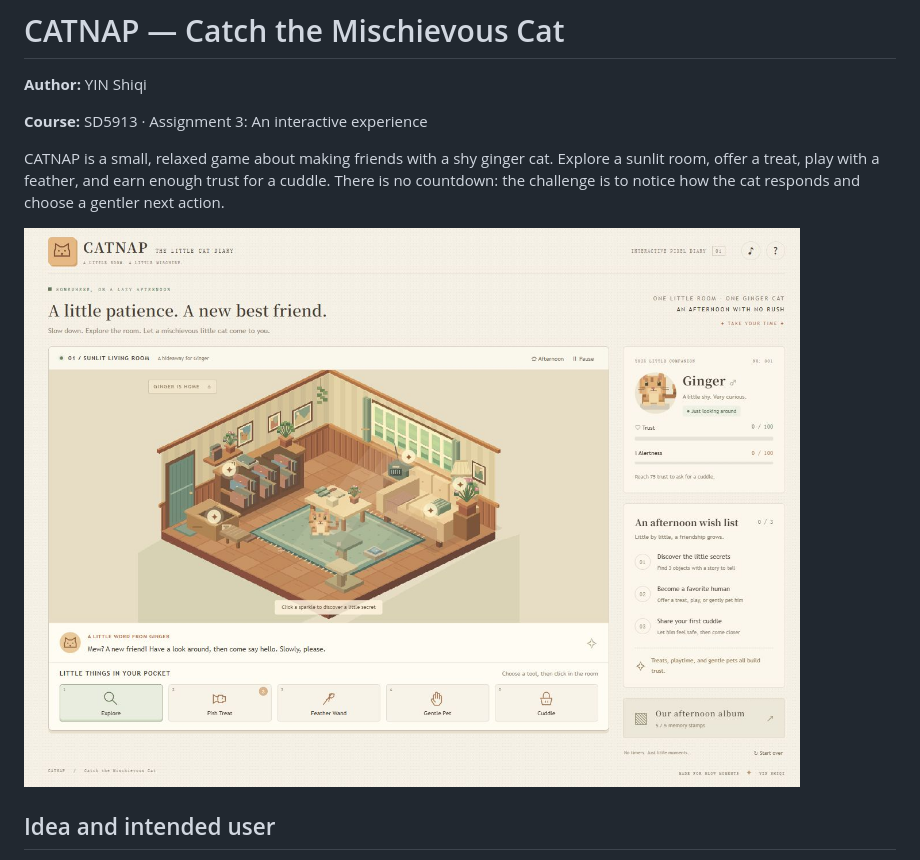
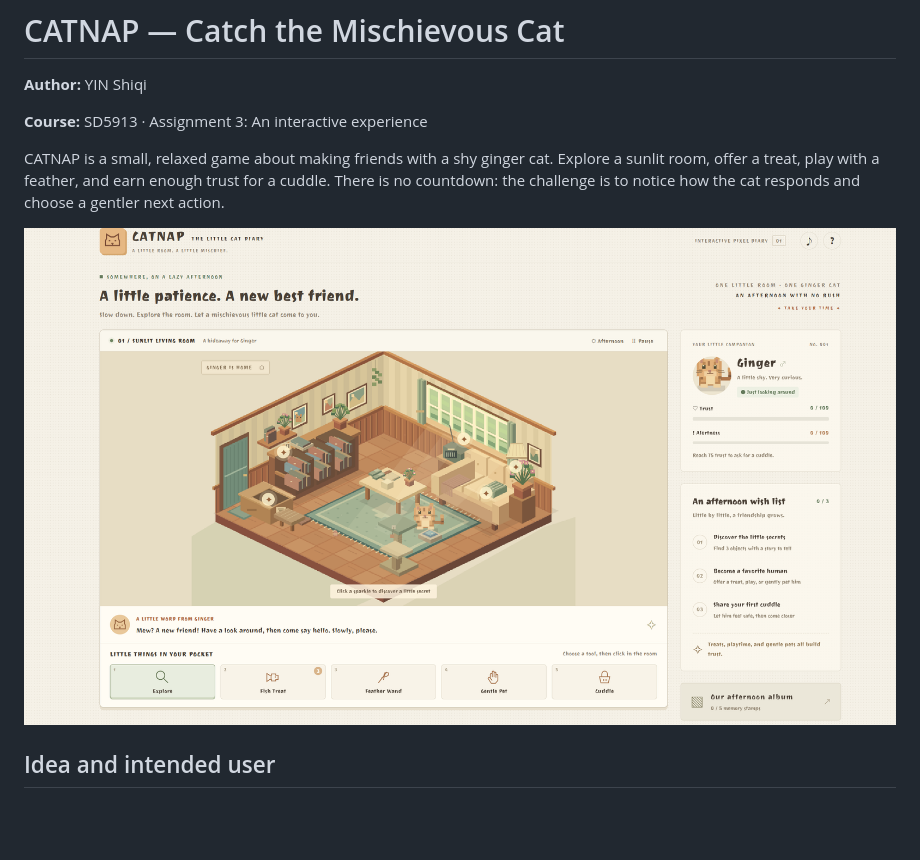
Before and after one commit to YINSylvie/Catnap, a Markdown page: README.md, the part around the change. Rendered like a GitHub page; pictures changed too: assets/screenshot01.png (added); blank space fills up the shorter version.

```diff
--- a/README.md
+++ b/README.md
@@ -6,7 +6,7 @@
 
 CATNAP is a small, relaxed game about making friends with a shy ginger cat. Explore a sunlit room, offer a treat, play with a feather, and earn enough trust for a cuddle. There is no countdown: the challenge is to notice how the cat responds and choose a gentler next action.
 
-![CATNAP running in a desktop browser: an isometric pixel room, Ginger, trust and alertness meters, and five interaction tools.](assets/screenshot.png)
+![CATNAP running in a desktop browser: an isometric pixel room, Ginger, trust and alertness meters, and five interaction tools.](assets/screenshot01.png)
 
 ## Idea and intended user
 
```
